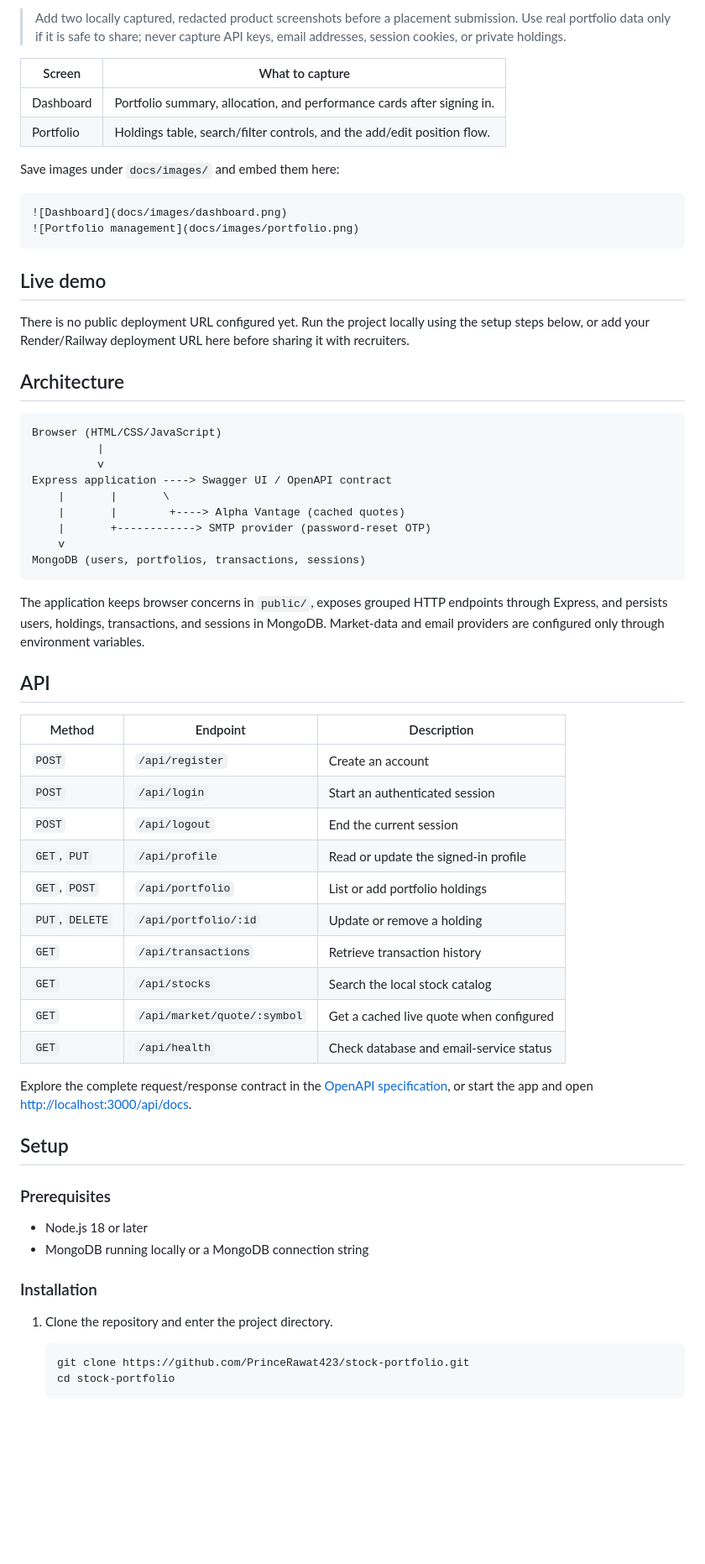
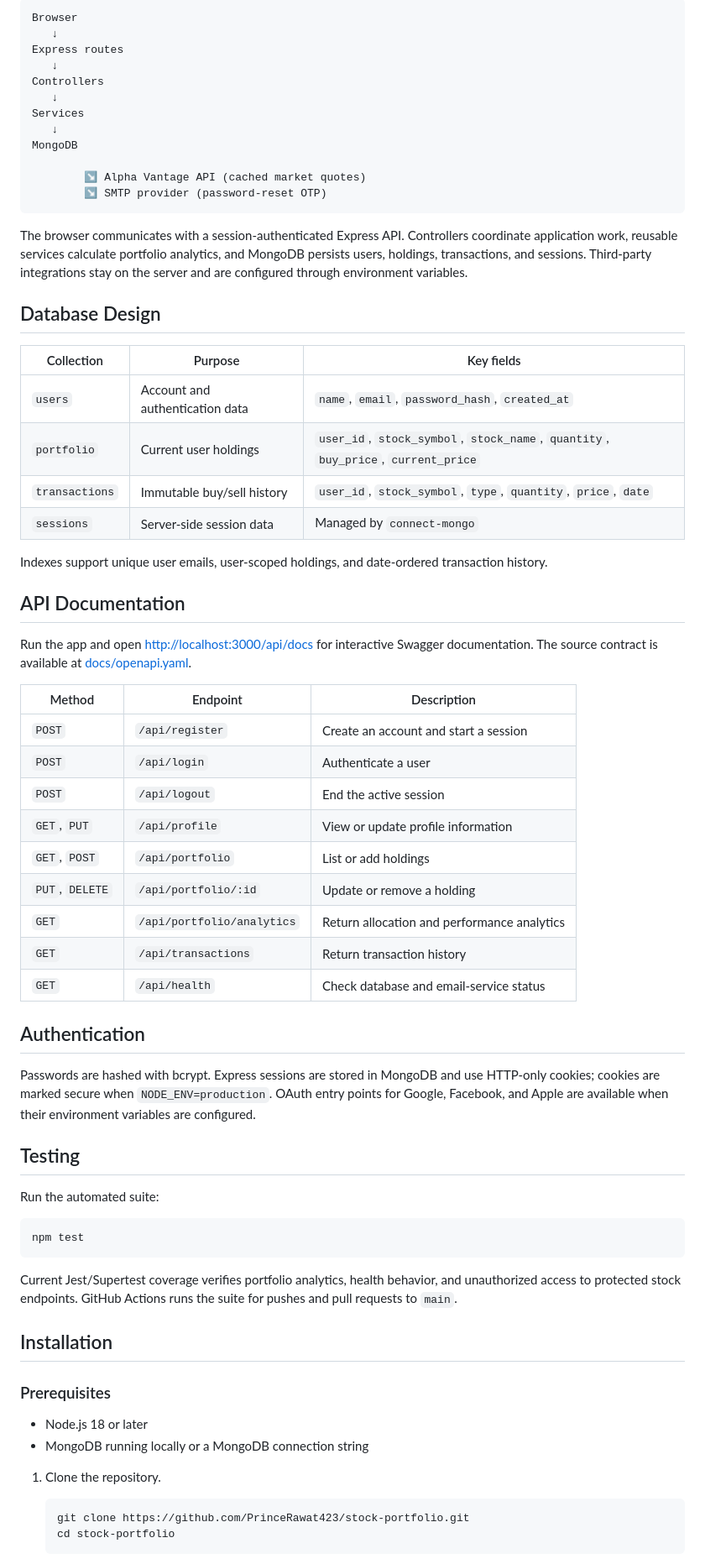
Before and after one commit to PrinceRawat423/stock-portfolio, a Markdown page: README.md, the part around one of its changes. Shown at 84% size. GitHub-like rendering; blank space fills up the shorter version.

Commit message:
docs: finalize recruiter-ready README

````diff
--- a/README.md
+++ b/README.md
@@ -36,65 +63,70 @@ Individual investors often manage holdings, transactions, and performance figure
 
-> Add two locally captured, redacted product screenshots before a placement submission. Use real portfolio data only if it is safe to share; never capture API keys, email addresses, session cookies, or private holdings.
+```text
+Browser
+   ↓
+Express routes
+   ↓
+Controllers
+   ↓
+Services
+   ↓
+MongoDB
 
-| Screen | What to capture |
-| --- | --- |
-| Dashboard | Portfolio summary, allocation, and performance cards after signing in. |
-| Portfolio | Holdings table, search/filter controls, and the add/edit position flow. |
-
-Save images under `docs/images/` and embed them here:
-
-```md
-![Dashboard](docs/images/dashboard.png)
-![Portfolio management](docs/images/portfolio.png)
+        ↘ Alpha Vantage API (cached market quotes)
+        ↘ SMTP provider (password-reset OTP)
 ```
 
-## Live demo
+The browser communicates with a session-authenticated Express API. Controllers coordinate application work, reusable services calculate portfolio analytics, and MongoDB persists users, holdings, transactions, and sessions. Third-party integrations stay on the server and are configured through environment variables.
 
-There is no public deployment URL configured yet. Run the project locally using the setup steps below, or add your Render/Railway deployment URL here before sharing it with recruiters.
+## Database Design
 
-## Architecture
+| Collection | Purpose | Key fields |
+| --- | --- | --- |
+| `users` | Account and authentication data | `name`, `email`, `password_hash`, `created_at` |
+| `portfolio` | Current user holdings | `user_id`, `stock_symbol`, `stock_name`, `quantity`, `buy_price`, `current_price` |
+| `transactions` | Immutable buy/sell history | `user_id`, `stock_symbol`, `type`, `quantity`, `price`, `date` |
+| `sessions` | Server-side session data | Managed by `connect-mongo` |
 
-```text
-Browser (HTML/CSS/JavaScript)
-          |
-          v
-Express application ----> Swagger UI / OpenAPI contract
-    |       |       \
-    |       |        +----> Alpha Vantage (cached quotes)
-    |       +------------> SMTP provider (password-reset OTP)
-    v
-MongoDB (users, portfolios, transactions, sessions)
-```
+Indexes support unique user emails, user-scoped holdings, and date-ordered transaction history.
 
-The application keeps browser concerns in `public/`, exposes grouped HTTP endpoints through Express, and persists users, holdings, transactions, and sessions in MongoDB. Market-data and email providers are configured only through environment variables.
+## API Documentation
 
-## API
+Run the app and open [http://localhost:3000/api/docs](http://localhost:3000/api/docs) for interactive Swagger documentation. The source contract is available at [docs/openapi.yaml](docs/openapi.yaml).
 
 | Method | Endpoint | Description |
 | --- | --- | --- |
-| `POST` | `/api/register` | Create an account |
-| `POST` | `/api/login` | Start an authenticated session |
-| `POST` | `/api/logout` | End the current session |
-| `GET`, `PUT` | `/api/profile` | Read or update the signed-in profile |
-| `GET`, `POST` | `/api/portfolio` | List or add portfolio holdings |
+| `POST` | `/api/register` | Create an account and start a session |
+| `POST` | `/api/login` | Authenticate a user |
+| `POST` | `/api/logout` | End the active session |
+| `GET`, `PUT` | `/api/profile` | View or update profile information |
+| `GET`, `POST` | `/api/portfolio` | List or add holdings |
 | `PUT`, `DELETE` | `/api/portfolio/:id` | Update or remove a holding |
-| `GET` | `/api/transactions` | Retrieve transaction history |
-| `GET` | `/api/stocks` | Search the local stock catalog |
-| `GET` | `/api/market/quote/:symbol` | Get a cached live quote when configured |
+| `GET` | `/api/portfolio/analytics` | Return allocation and performance analytics |
+| `GET` | `/api/transactions` | Return transaction history |
 | `GET` | `/api/health` | Check database and email-service status |
 
-Explore the complete request/response contract in the [OpenAPI specification](docs/openapi.yaml), or start the app and open [http://localhost:3000/api/docs](http://localhost:3000/api/docs).
+## Authentication
 
-## Setup
+Passwords are hashed with bcrypt. Express sessions are stored in MongoDB and use HTTP-only cookies; cookies are marked secure when `NODE_ENV=production`. OAuth entry points for Google, Facebook, and Apple are available when their environment variables are configured.
+
+## Testing
+
+Run the automated suite:
+
+```bash
+npm test
+```
+
+Current Jest/Supertest coverage verifies portfolio analytics, health behavior, and unauthorized access to protected stock endpoints. GitHub Actions runs the suite for pushes and pull requests to `main`.
+
+## Installation
 
 ### Prerequisites
 
 - Node.js 18 or later
 - MongoDB running locally or a MongoDB connection string
 
-### Installation
-
-1. Clone the repository and enter the project directory.
+1. Clone the repository.
 
    ```bash
    git clone https://github.com/PrinceRawat423/stock-portfolio.git
````
Also changed, not shown: other parts of README.md (+79 -61 lines).
